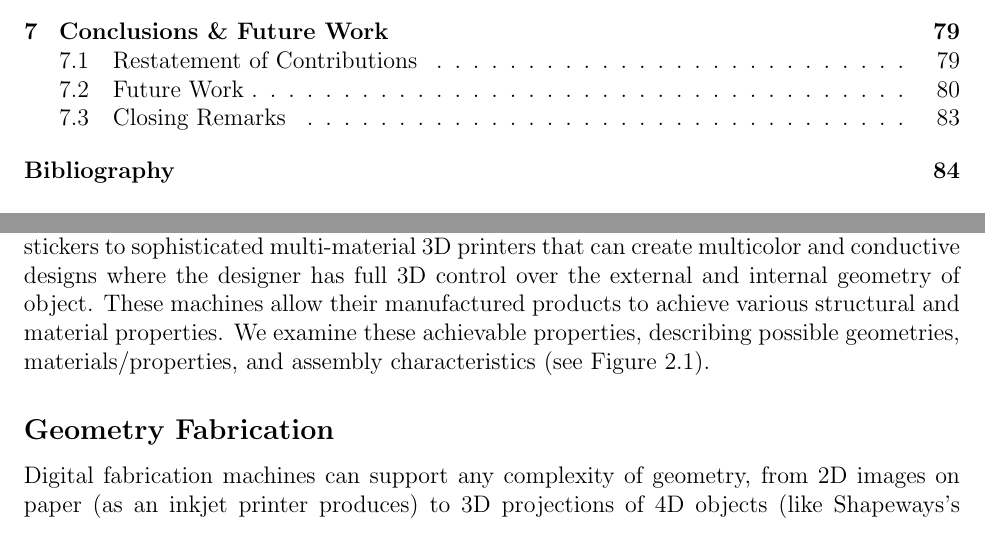
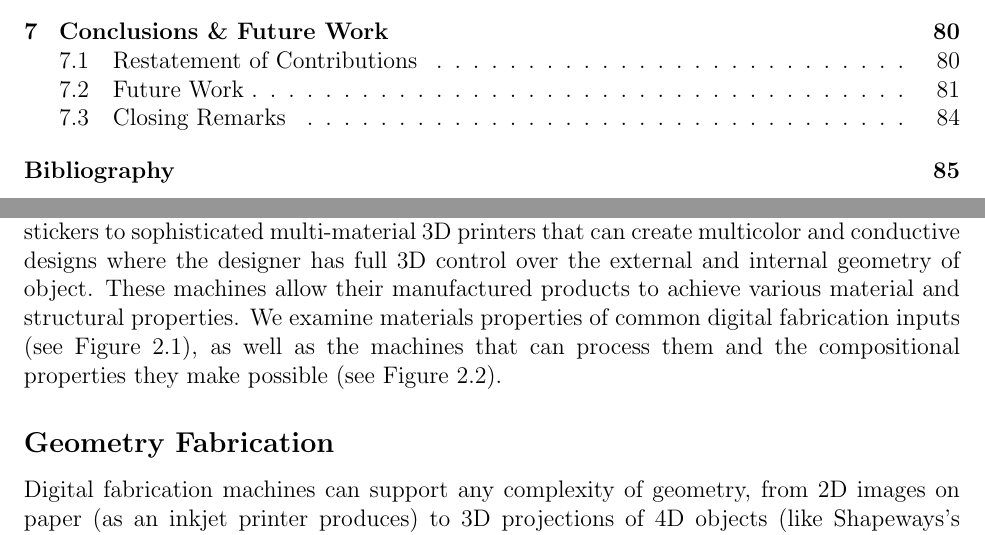
Before and after one commit to valkyriesavage/thesis-omg, a LaTeX thesis (00thesis.tex, which reads 02fabrication.tex): two parts of pages 7 and 23 of 108 before the commit and two parts of pages 7 and 23 of 109 after it, joined at a grey line, cut so that both start at the same text. Compiled offline with pdfLaTeX.

Commit message:
Updates from ShareLaTeX

```diff
--- a/02fabrication.tex
+++ b/02fabrication.tex
@@ -51,12 +51,9 @@ First, we briefly define words and machines that will be discussed in this chapt
 
 Digital fabrication machines are those which can take as input a digital design file, in 2D, 2.5D, or 3D, and output a physical realization of that design. A design created in a computer-aided design (CAD) tool is processed by a computer-aided manufacturing (CAM) tool to create machine instructions to generate the object. This workflow stands in contrast to traditional crafting techniques (which do not require machine code) as well as manufacturing techniques (which require ``tooling'' for each design created). The true power of digital fabrication lies in its ability to create unique objects with each machine run \emph{without} the extensive setup and tooling necessary to change the product created by, for example, an injection moulding machine. This comes with the blessing and curse that each instance of an object costs as much to manufacture as the one before it, but allows for variations between instances without additional cost. For example, even makers can now create custom 3D printed replacement joints and prosthetics that fit particular bodies, e.g., a new hand for a young girl who wants to do monkey bars \cite{myers-sophie}.
 
-The joint interests of industry, academia, and hobbyist makers have led to a flourishing ecosystem of digital fabrication and rapid prototyping (RP) machines. These machines describe a continuum from simple vinyl cutters that can subtractively create 2-dimensional stickers to sophisticated multi-material 3D printers that can create multicolor and conductive designs where the designer has full 3D control over the external and internal geometry of object. These machines allow their manufactured products to achieve various structural and material properties. We examine these achievable properties, describing possible geometries, materials/properties, and assembly characteristics (see Figure \ref{table:properties}).
-
-%\valkyrie{You can just, I guess, give a short definition of what each of these properties are, and then refer to that properties table..}
+The joint interests of industry, academia, and hobbyist makers have led to a flourishing ecosystem of digital fabrication and rapid prototyping (RP) machines. These machines describe a continuum from simple vinyl cutters that can subtractively create 2-dimensional stickers to sophisticated multi-material 3D printers that can create multicolor and conductive designs where the designer has full 3D control over the external and internal geometry of object. These machines allow their manufactured products to achieve various material and structural properties. We examine materials properties of common digital fabrication inputs (see Figure \ref{table:fab-properties}), as well as the machines that can process them and the compositional properties they make possible (see Figure \ref{table:materials-machines}).
 
 \begin{figure}
 \centering
 \includegraphics[width=5in]{figures/fab-properties.pdf}
 \caption{Additive and subtractive RP machines each have their own sweet spots of operation. Subtractive tools can process more types of materials, but additive ones offer more compositional flexibility.}
-\label{table:properties}
@@ -63,3 +67,4 @@ The joint interests of industry, academia, and hobbyist makers have led to a flo
+\label{table:materials-machines}
 \end{figure}
 
 \subsection{Geometry Fabrication}
```
Also changed, not shown: 02fabrication.tex (7 more changed lines).
